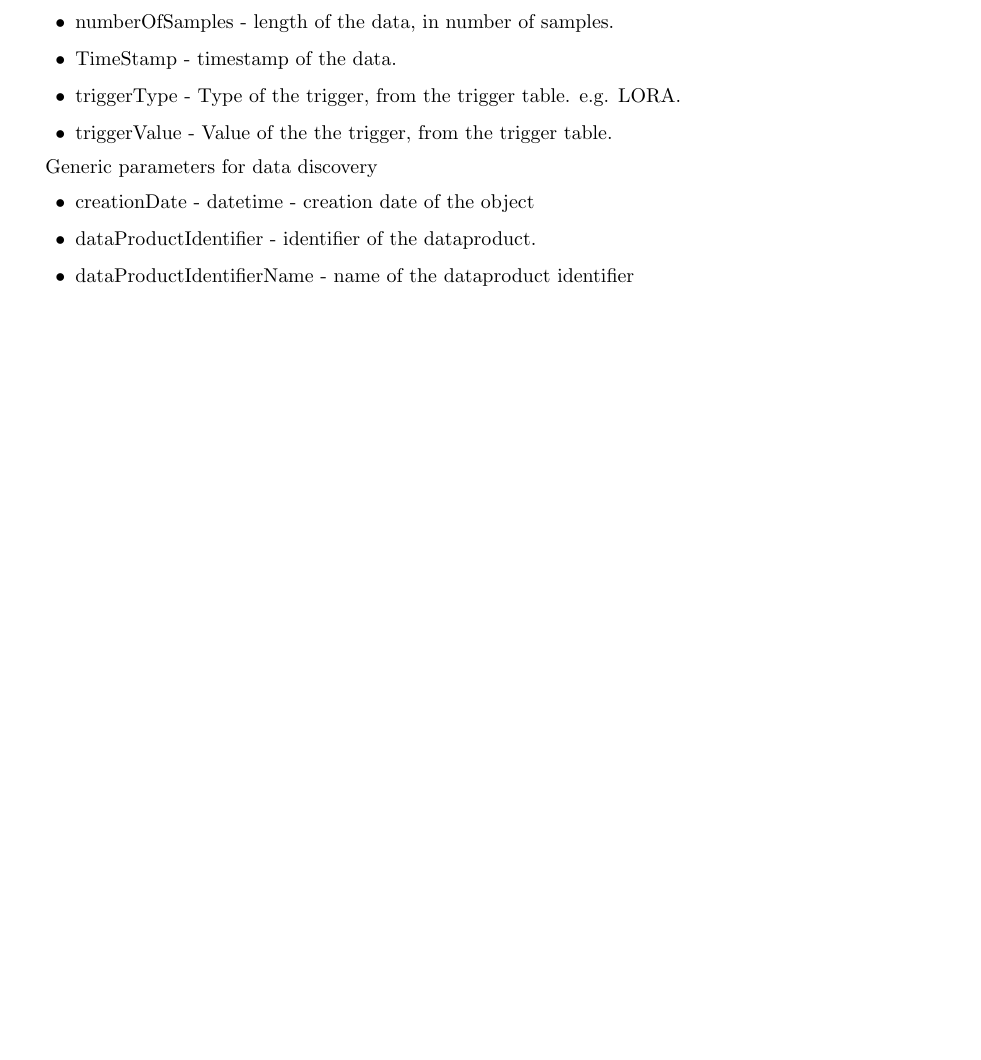
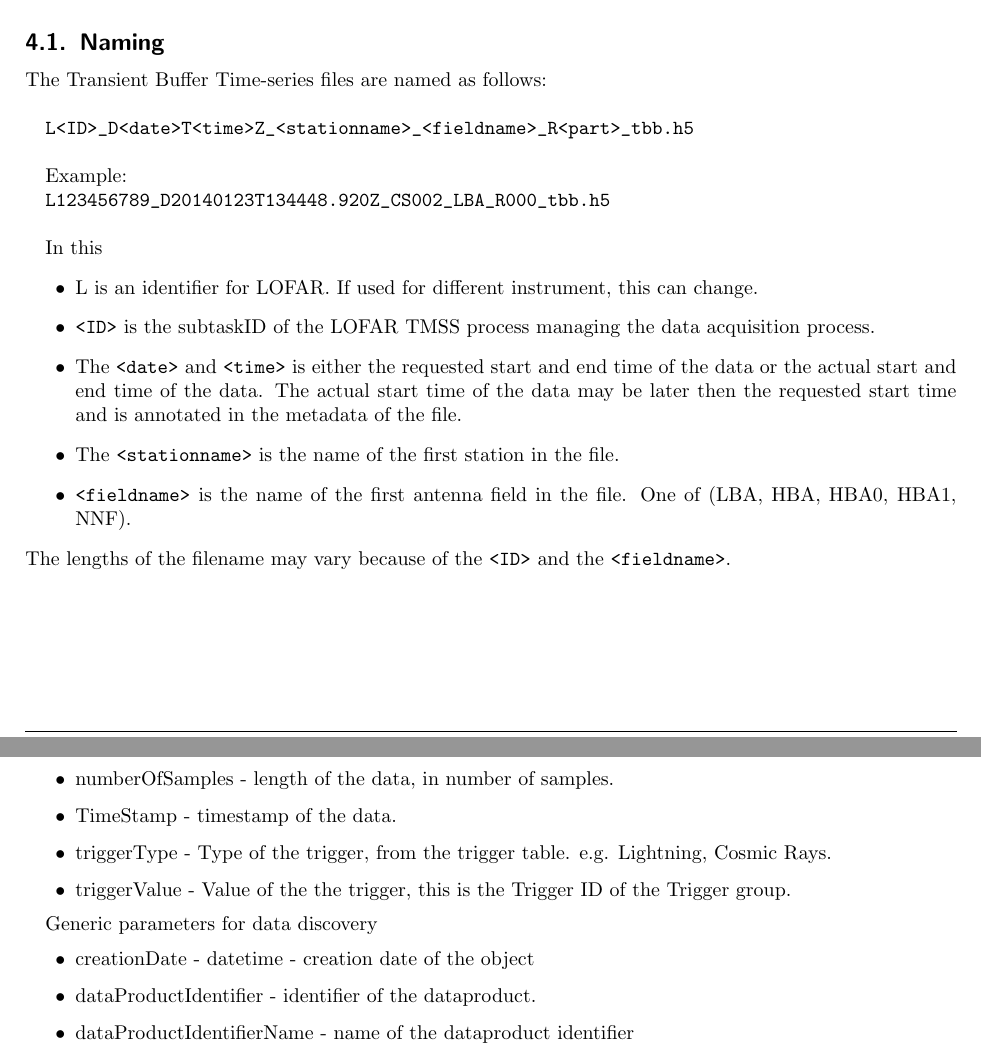
Before and after one commit to lofar-astron/LOFAR2-Data-Product-Definitions, a LaTeX document (LOFAR2-DDD-001-Tbuf.tex): part of page 23 of 32 before the commit and two parts of pages 9 and 23 of 32 after it, the two joined at a grey line, cut at the place of the change, the shorter picture padded with empty space. Compiled offline with pdfLaTeX.

Commit message:
Updated Tbuf definition

```diff
--- a/LOFAR2-DDD-001-Tbuf.tex
+++ b/LOFAR2-DDD-001-Tbuf.tex
@@ -294,6 +294,22 @@
 \label{sec:detailed structure}
 
 \input common_tables/metadata_intro
+
+\subsection{Naming}
+The Transient Buffer Time-series files are named as follows:\\\,\\
+\verb|L<ID>_D<date>T<time>Z_<stationname>_<fieldname>_R<part>_tbb.h5|\\\,\\
+Example:\\
+\verb|L123456789_D20140123T134448.920Z_CS002_LBA_R000_tbb.h5|\\\,\\
+
+In this
+\begin{itemize}
+    \item L is an identifier for LOFAR. If used for different instrument, this can change.
+    \item \verb|<ID>| is the subtaskID of the LOFAR TMSS process managing the data acquisition process.
+    \item The \verb|<date>| and \verb|<time>| is either the requested start and end time of the data or the actual start and end time of the data. The actual start time of the data may be later then the requested start time and is annotated in the metadata of the file.
+    \item The \verb|<stationname>| is the name of the first station in the file.
+    \item \verb|<fieldname>| is the name of the first antenna field in the file. One of (LBA, HBA, HBA0, HBA1, NNF).
+\end{itemize}
+The lengths of the filename may vary because of the \verb|<ID>| and the \verb|<fieldname>|.
 
 
 \subsection{The Root Group}
@@ -816,8 +822,8 @@
 \begin{itemize}
     \item numberOfSamples - length of the data, in number of samples.
     \item TimeStamp - timestamp of the data.
-    \item triggerType - Type of the trigger, from the trigger table. e.g. LORA.
-    \item triggerValue - Value of the the trigger, from the trigger table.
+    \item triggerType - Type of the trigger, from the trigger table. e.g. Lightning, Cosmic Rays.
+    \item triggerValue - Value of the the trigger, this is the Trigger ID of the Trigger group.
 \end{itemize}
 
 Generic parameters for data discovery
```
Also changed, not shown: LOFAR2-DDD-009-H5parm.tex (+4 -2 lines), LOFAR2-DDD-001-Tbuf.tex (12 more changed lines).
